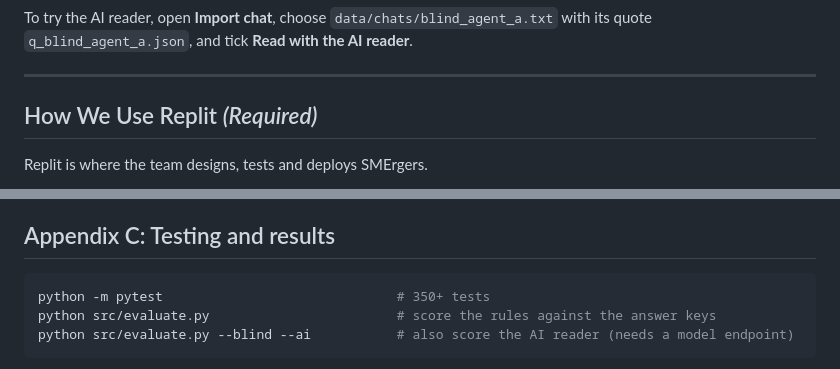
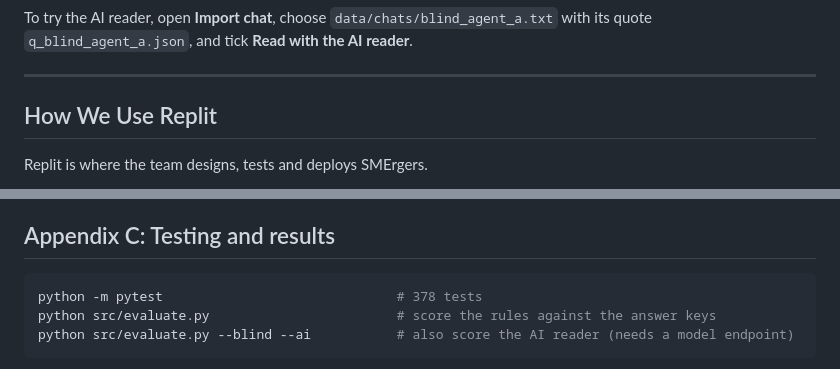
Before and after one commit to Anonys-sky/SMErgers, a Markdown page: README.md, 2 parts joined by grey strips. Rendered like a GitHub page.

````diff
--- a/README.md
+++ b/README.md
@@ -200,7 +200,7 @@ To try the AI reader, open **Import chat**, choose `data/chats/blind_agent_a.txt
 
 ---
 
-## How We Use Replit *(Required)*
+## How We Use Replit
 
 Replit is where the team designs, tests and deploys SMErgers.
 
@@ -330,7 +330,7 @@ curl http://localhost:5000/api/jobs/annual-dinner
 ## Appendix C: Testing and results
 
 ```bash
-python -m pytest                              # 350+ tests
+python -m pytest                              # 378 tests
 python src/evaluate.py                        # score the rules against the answer keys
 python src/evaluate.py --blind --ai           # also score the AI reader (needs a model endpoint)
 ```
````
Also changed, not shown: other parts of README.md (+3 -3 lines).
